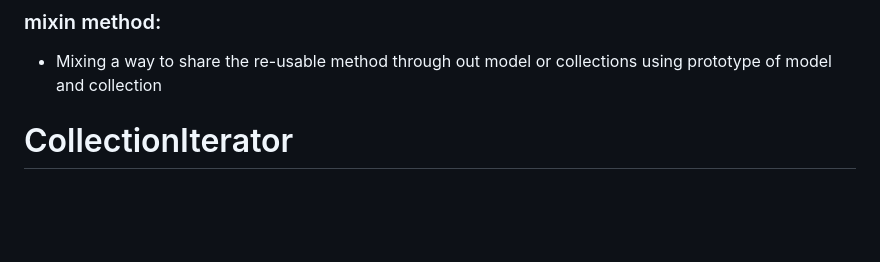
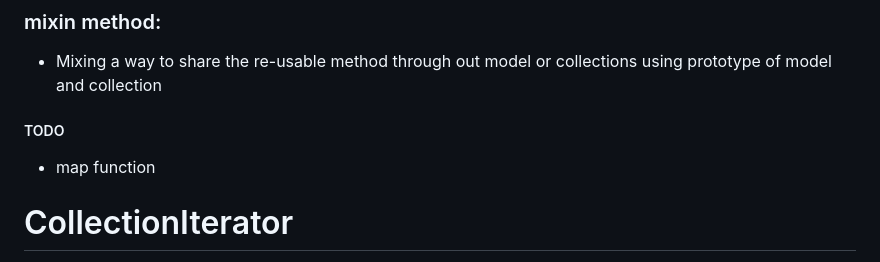
Before and after one commit to ati07/backbone-experiment, a Markdown page: Notes.md, the part around the change. Drawn GitHub-style; blank space fills up the shorter version.

Commit message:
add todo

```diff
--- a/Notes.md
+++ b/Notes.md
@@ -279,8 +279,8 @@ Finally the concept is that how to set the backbone js, underscore, jQuery in ro
  - Mixing a way to share the re-usable method through out model or collections using prototype of model and collection
 
 
-
-
+##### TODO
+- map function
 
 # CollectionIterator #
 
```
